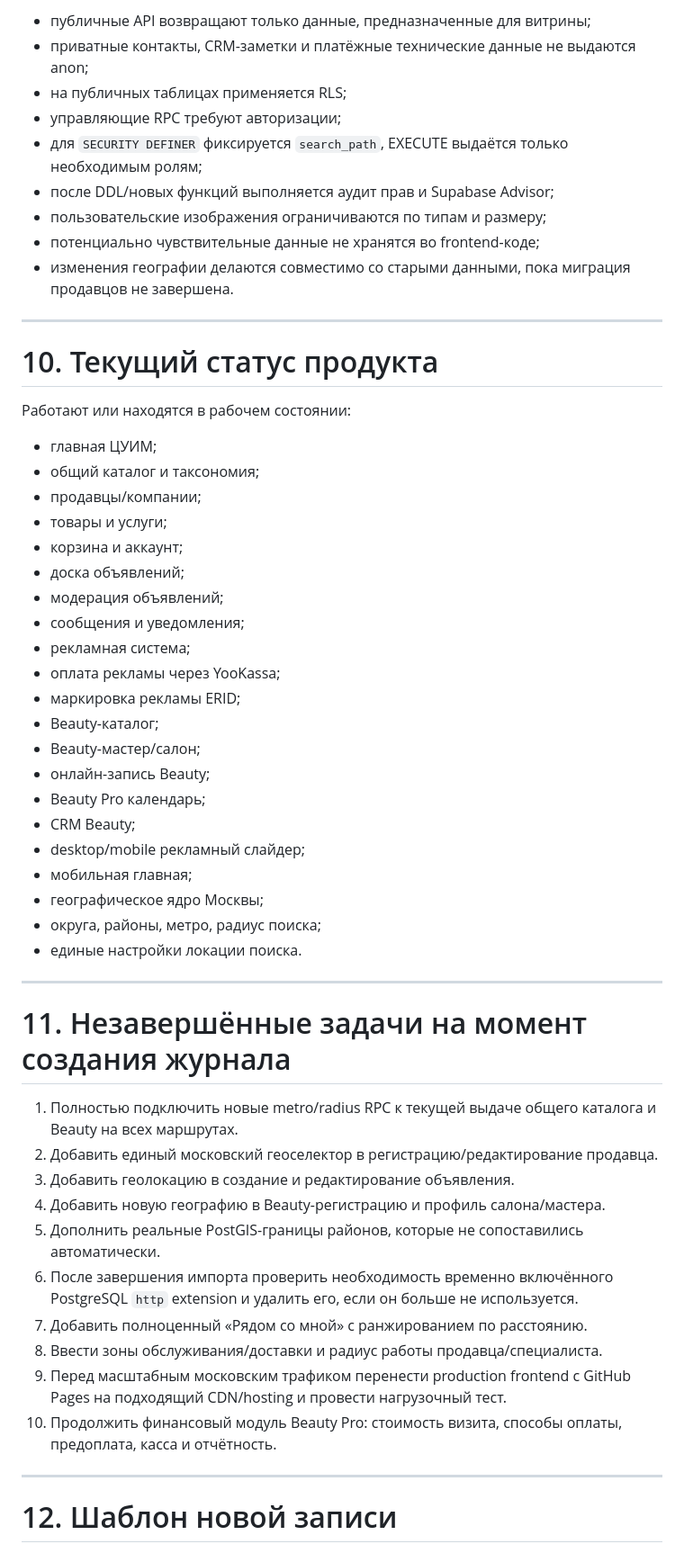
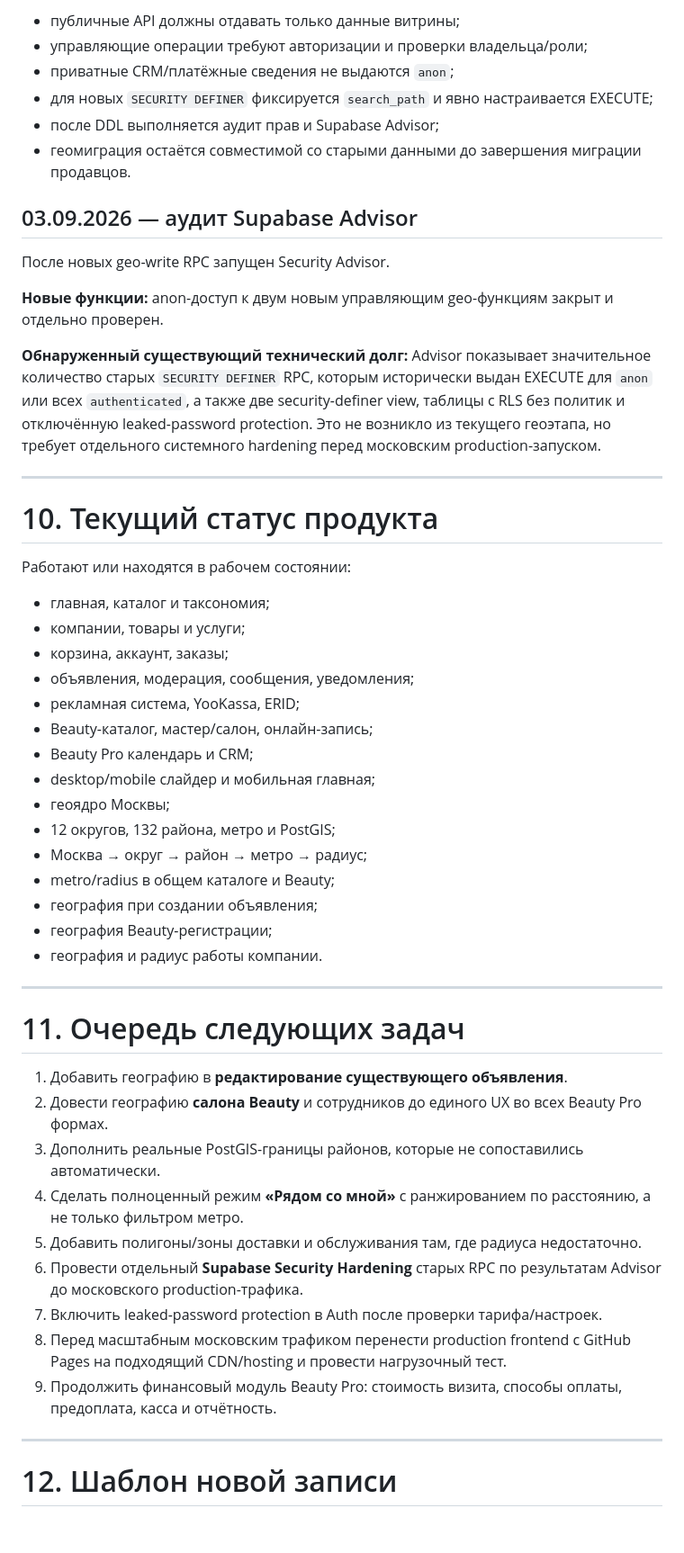
Before and after one commit to nyaganmaksimov-sys/cuim-marketplace, a Markdown page: docs/DEVELOPMENT_LOG.md, the part around one of its changes. Shown at 90% size. Drawn GitHub-style; blank space fills up the shorter version.

Commit message:
Update development log with Moscow geo integration

```diff
--- a/docs/DEVELOPMENT_LOG.md
+++ b/docs/DEVELOPMENT_LOG.md
@@ -385,13 +366,18 @@
 
-- публичные API возвращают только данные, предназначенные для витрины;
-- приватные контакты, CRM-заметки и платёжные технические данные не выдаются anon;
-- на публичных таблицах применяется RLS;
-- управляющие RPC требуют авторизации;
-- для `SECURITY DEFINER` фиксируется `search_path`, EXECUTE выдаётся только необходимым ролям;
-- после DDL/новых функций выполняется аудит прав и Supabase Advisor;
-- пользовательские изображения ограничиваются по типам и размеру;
-- потенциально чувствительные данные не хранятся во frontend-коде;
-- изменения географии делаются совместимо со старыми данными, пока миграция продавцов не завершена.
+- публичные API должны отдавать только данные витрины;
+- управляющие операции требуют авторизации и проверки владельца/роли;
+- приватные CRM/платёжные сведения не выдаются `anon`;
+- для новых `SECURITY DEFINER` фиксируется `search_path` и явно настраивается EXECUTE;
+- после DDL выполняется аудит прав и Supabase Advisor;
+- геомиграция остаётся совместимой со старыми данными до завершения миграции продавцов.
+
+## 03.09.2026 — аудит Supabase Advisor
+
+После новых geo-write RPC запущен Security Advisor.
+
+**Новые функции:** anon-доступ к двум новым управляющим geo-функциям закрыт и отдельно проверен.
+
+**Обнаруженный существующий технический долг:** Advisor показывает значительное количество старых `SECURITY DEFINER` RPC, которым исторически выдан EXECUTE для `anon` или всех `authenticated`, а также две security-definer view, таблицы с RLS без политик и отключённую leaked-password protection. Это не возникло из текущего геоэтапа, но требует отдельного системного hardening перед московским production-запуском.
 
 ---
 
@@ -399,42 +385,35 @@
 
 Работают или находятся в рабочем состоянии:
 
-- главная ЦУИМ;
-- общий каталог и таксономия;
-- продавцы/компании;
-- товары и услуги;
-- корзина и аккаунт;
-- доска объявлений;
-- модерация объявлений;
-- сообщения и уведомления;
-- рекламная система;
-- оплата рекламы через YooKassa;
-- маркировка рекламы ERID;
-- Beauty-каталог;
-- Beauty-мастер/салон;
-- онлайн-запись Beauty;
-- Beauty Pro календарь;
-- CRM Beauty;
-- desktop/mobile рекламный слайдер;
-- мобильная главная;
-- географическое ядро Москвы;
-- округа, районы, метро, радиус поиска;
-- единые настройки локации поиска.
+- главная, каталог и таксономия;
+- компании, товары и услуги;
+- корзина, аккаунт, заказы;
+- объявления, модерация, сообщения, уведомления;
+- рекламная система, YooKassa, ERID;
+- Beauty-каталог, мастер/салон, онлайн-запись;
+- Beauty Pro календарь и CRM;
+- desktop/mobile слайдер и мобильная главная;
+- геоядро Москвы;
+- 12 округов, 132 района, метро и PostGIS;
+- Москва → округ → район → метро → радиус;
+- metro/radius в общем каталоге и Beauty;
+- география при создании объявления;
+- география Beauty-регистрации;
+- география и радиус работы компании.
 
 ---
 
-# 11. Незавершённые задачи на момент создания журнала
+# 11. Очередь следующих задач
 
-1. Полностью подключить новые metro/radius RPC к текущей выдаче общего каталога и Beauty на всех маршрутах.
-2. Добавить единый московский геоселектор в регистрацию/редактирование продавца.
-3. Добавить геолокацию в создание и редактирование объявления.
-4. Добавить новую географию в Beauty-регистрацию и профиль салона/мастера.
-5. Дополнить реальные PostGIS-границы районов, которые не сопоставились автоматически.
-6. После завершения импорта проверить необходимость временно включённого PostgreSQL `http` extension и удалить его, если он больше не используется.
-7. Добавить полноценный «Рядом со мной» с ранжированием по расстоянию.
-8. Ввести зоны обслуживания/доставки и радиус работы продавца/специалиста.
-9. Перед масштабным московским трафиком перенести production frontend с GitHub Pages на подходящий CDN/hosting и провести нагрузочный тест.
-10. Продолжить финансовый модуль Beauty Pro: стоимость визита, способы оплаты, предоплата, касса и отчётность.
+1. Добавить географию в **редактирование существующего объявления**.
+2. Довести географию **салона Beauty** и сотрудников до единого UX во всех Beauty Pro формах.
+3. Дополнить реальные PostGIS-границы районов, которые не сопоставились автоматически.
+4. Сделать полноценный режим **«Рядом со мной»** с ранжированием по расстоянию, а не только фильтром метро.
+5. Добавить полигоны/зоны доставки и обслуживания там, где радиуса недостаточно.
+6. Провести отдельный **Supabase Security Hardening** старых RPC по результатам Advisor до московского production-трафика.
+7. Включить leaked-password protection в Auth после проверки тарифа/настроек.
+8. Перед масштабным московским трафиком перенести production frontend с GitHub Pages на подходящий CDN/hosting и провести нагрузочный тест.
+9. Продолжить финансовый модуль Beauty Pro: стоимость визита, способы оплаты, предоплата, касса и отчётность.
 
 ---
 
```
Also changed, not shown: other parts of docs/DEVELOPMENT_LOG.md (+222 -241 lines).
